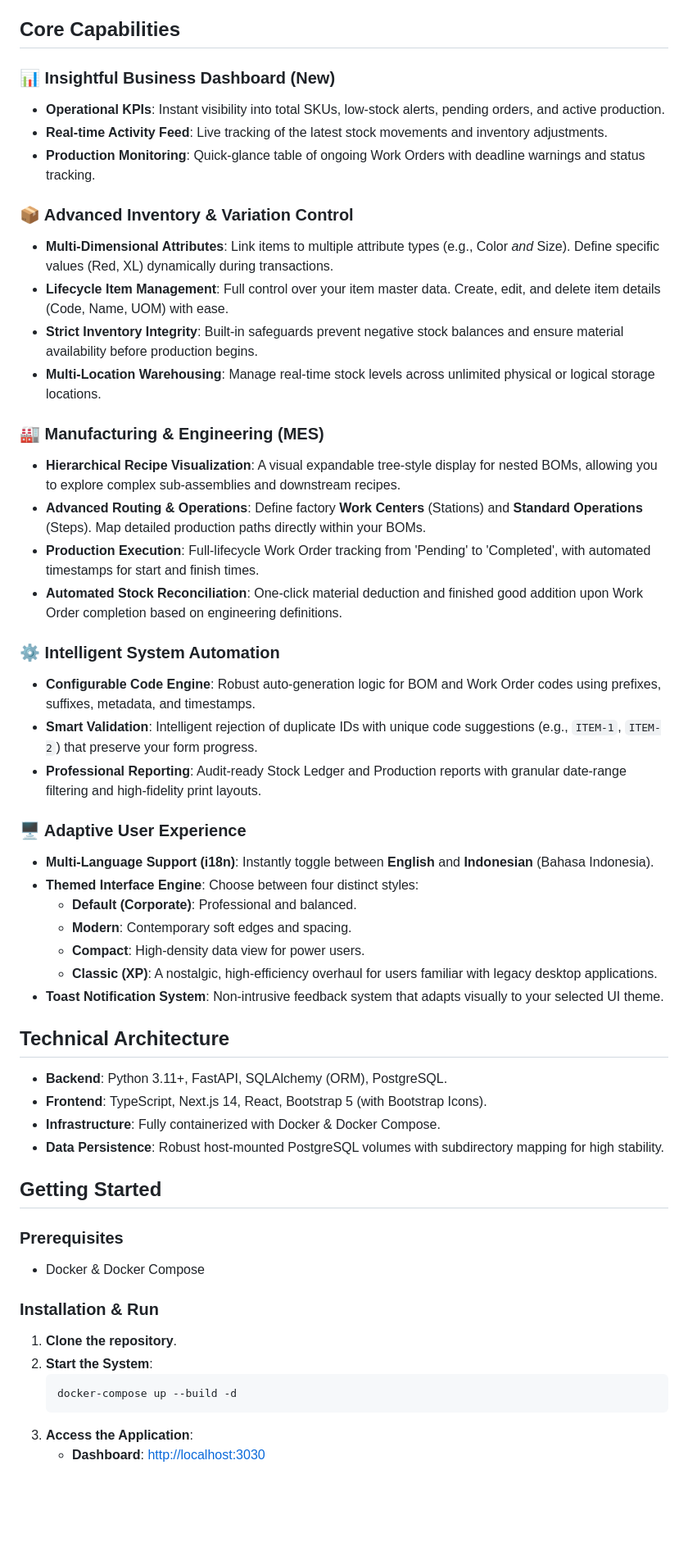
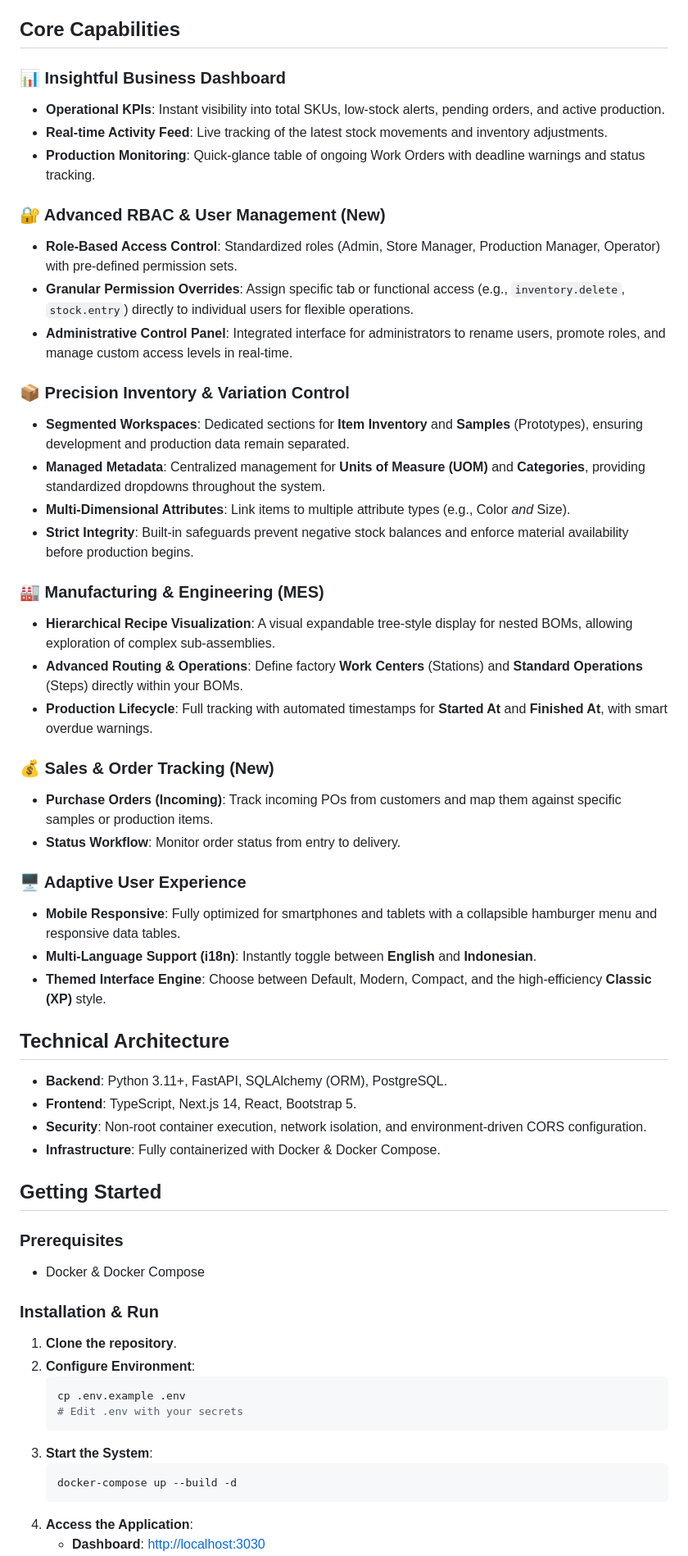
Before and after one commit to bryanadamg/teras-erp, a Markdown page: README.md, the part around one of its changes. Shown at 82% size. GitHub-like rendering; blank space fills up the shorter version.

Commit message:
docs: update readme

````diff
--- a/README.md
+++ b/README.md
@@ -4,43 +4,42 @@
 
 ## Core Capabilities
 
-### 📊 Insightful Business Dashboard (New)
+### 📊 Insightful Business Dashboard
 *   **Operational KPIs**: Instant visibility into total SKUs, low-stock alerts, pending orders, and active production.
 *   **Real-time Activity Feed**: Live tracking of the latest stock movements and inventory adjustments.
 *   **Production Monitoring**: Quick-glance table of ongoing Work Orders with deadline warnings and status tracking.
 
-### 📦 Advanced Inventory & Variation Control
-*   **Multi-Dimensional Attributes**: Link items to multiple attribute types (e.g., Color *and* Size). Define specific values (Red, XL) dynamically during transactions.
-*   **Lifecycle Item Management**: Full control over your item master data. Create, edit, and delete item details (Code, Name, UOM) with ease.
-*   **Strict Inventory Integrity**: Built-in safeguards prevent negative stock balances and ensure material availability before production begins.
-*   **Multi-Location Warehousing**: Manage real-time stock levels across unlimited physical or logical storage locations.
+### 🔐 Advanced RBAC & User Management (New)
+*   **Role-Based Access Control**: Standardized roles (Admin, Store Manager, Production Manager, Operator) with pre-defined permission sets.
+*   **Granular Permission Overrides**: Assign specific tab or functional access (e.g., `inventory.delete`, `stock.entry`) directly to individual users for flexible operations.
+*   **Administrative Control Panel**: Integrated interface for administrators to rename users, promote roles, and manage custom access levels in real-time.
+
+### 📦 Precision Inventory & Variation Control
+*   **Segmented Workspaces**: Dedicated sections for **Item Inventory** and **Samples** (Prototypes), ensuring development and production data remain separated.
+*   **Managed Metadata**: Centralized management for **Units of Measure (UOM)** and **Categories**, providing standardized dropdowns throughout the system.
+*   **Multi-Dimensional Attributes**: Link items to multiple attribute types (e.g., Color *and* Size).
+*   **Strict Integrity**: Built-in safeguards prevent negative stock balances and enforce material availability before production begins.
 
 ### 🏭 Manufacturing & Engineering (MES)
-*   **Hierarchical Recipe Visualization**: A visual expandable tree-style display for nested BOMs, allowing you to explore complex sub-assemblies and downstream recipes.
-*   **Advanced Routing & Operations**: Define factory **Work Centers** (Stations) and **Standard Operations** (Steps). Map detailed production paths directly within your BOMs.
-*   **Production Execution**: Full-lifecycle Work Order tracking from 'Pending' to 'Completed', with automated timestamps for start and finish times.
-*   **Automated Stock Reconciliation**: One-click material deduction and finished good addition upon Work Order completion based on engineering definitions.
+*   **Hierarchical Recipe Visualization**: A visual expandable tree-style display for nested BOMs, allowing exploration of complex sub-assemblies.
+*   **Advanced Routing & Operations**: Define factory **Work Centers** (Stations) and **Standard Operations** (Steps) directly within your BOMs.
+*   **Production Lifecycle**: Full tracking with automated timestamps for **Started At** and **Finished At**, with smart overdue warnings.
 
-### ⚙️ Intelligent System Automation
-*   **Configurable Code Engine**: Robust auto-generation logic for BOM and Work Order codes using prefixes, suffixes, metadata, and timestamps.
-*   **Smart Validation**: Intelligent rejection of duplicate IDs with unique code suggestions (e.g., `ITEM-1`, `ITEM-2`) that preserve your form progress.
-*   **Professional Reporting**: Audit-ready Stock Ledger and Production reports with granular date-range filtering and high-fidelity print layouts.
+### 💰 Sales & Order Tracking (New)
+*   **Purchase Orders (Incoming)**: Track incoming POs from customers and map them against specific samples or production items.
+*   **Status Workflow**: Monitor order status from entry to delivery.
 
 ### 🖥️ Adaptive User Experience
-*   **Multi-Language Support (i18n)**: Instantly toggle between **English** and **Indonesian** (Bahasa Indonesia).
-*   **Themed Interface Engine**: Choose between four distinct styles:
-    *   **Default (Corporate)**: Professional and balanced.
-    *   **Modern**: Contemporary soft edges and spacing.
-    *   **Compact**: High-density data view for power users.
-    *   **Classic (XP)**: A nostalgic, high-efficiency overhaul for users familiar with legacy desktop applications.
-*   **Toast Notification System**: Non-intrusive feedback system that adapts visually to your selected UI theme.
+*   **Mobile Responsive**: Fully optimized for smartphones and tablets with a collapsible hamburger menu and responsive data tables.
+*   **Multi-Language Support (i18n)**: Instantly toggle between **English** and **Indonesian**.
+*   **Themed Interface Engine**: Choose between Default, Modern, Compact, and the high-efficiency **Classic (XP)** style.
 
 ## Technical Architecture
 
 *   **Backend**: Python 3.11+, FastAPI, SQLAlchemy (ORM), PostgreSQL.
-*   **Frontend**: TypeScript, Next.js 14, React, Bootstrap 5 (with Bootstrap Icons).
+*   **Frontend**: TypeScript, Next.js 14, React, Bootstrap 5.
+*   **Security**: Non-root container execution, network isolation, and environment-driven CORS configuration.
 *   **Infrastructure**: Fully containerized with Docker & Docker Compose.
-*   **Data Persistence**: Robust host-mounted PostgreSQL volumes with subdirectory mapping for high stability.
 
 ## Getting Started
 
@@ -49,9 +48,14 @@
 
 ### Installation & Run
 1.  **Clone the repository**.
-2.  **Start the System**:
+2.  **Configure Environment**:
+    ```bash
+    cp .env.example .env
+    # Edit .env with your secrets
+    ```
+3.  **Start the System**:
     ```bash
     docker-compose up --build -d
     ```
-3.  **Access the Application**:
+4.  **Access the Application**:
     *   **Dashboard**: [http://localhost:3030](http://localhost:3030)
````
Also changed, not shown: other parts of README.md (+4 -6 lines).
